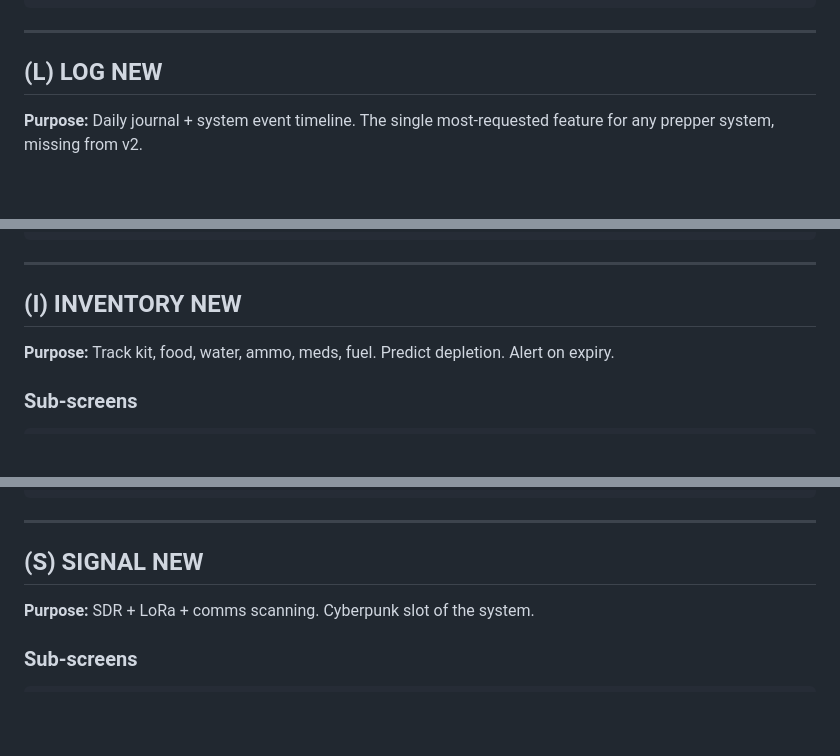
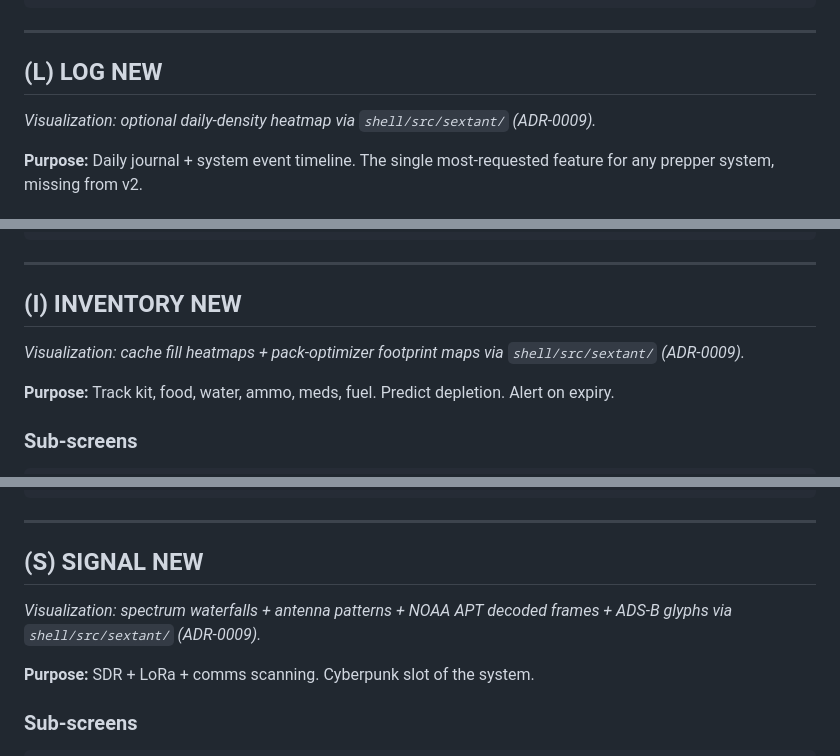
Before and after one commit to edpeck111/overseer, a Markdown page: docs/02-MODULE-CATALOG.md, 3 parts joined by grey strips. Rendered like a GitHub page; blank space fills up the shorter version.

```diff
--- a/docs/02-MODULE-CATALOG.md
+++ b/docs/02-MODULE-CATALOG.md
@@ -511,6 +517,8 @@ GET    /api/p/health              SMART, fan, anomalies
 
 ## (L) LOG **NEW**
 
+*Visualization: optional daily-density heatmap via `shell/src/sextant/` (ADR-0009).*
+
 **Purpose:** Daily journal + system event timeline. The single most-requested feature for any prepper system, missing from v2.
 
 ### Sub-screens
@@ -596,6 +604,8 @@ GET    /api/l/export?from=…&to=…&fmt=md
 ---
 
 ## (I) INVENTORY **NEW**
+
+*Visualization: cache fill heatmaps + pack-optimizer footprint maps via `shell/src/sextant/` (ADR-0009).*
 
 **Purpose:** Track kit, food, water, ammo, meds, fuel. Predict depletion. Alert on expiry.
 
@@ -778,6 +788,8 @@ POST   /api/r/reader/progress
 
 ## (S) SIGNAL **NEW**
 
+*Visualization: spectrum waterfalls + antenna patterns + NOAA APT decoded frames + ADS-B glyphs via `shell/src/sextant/` (ADR-0009).*
+
 **Purpose:** SDR + LoRa + comms scanning. Cyberpunk slot of the system.
 
 ### Sub-screens
```
Also changed, not shown: other parts of docs/02-MODULE-CATALOG.md (+10 -0 lines), docs/04-IMPLEMENTATION-PLAN.md (+5 -0 lines), docs/architecture-decisions/0009-sextant-system-wide.md (added, +108 -0 lines).
